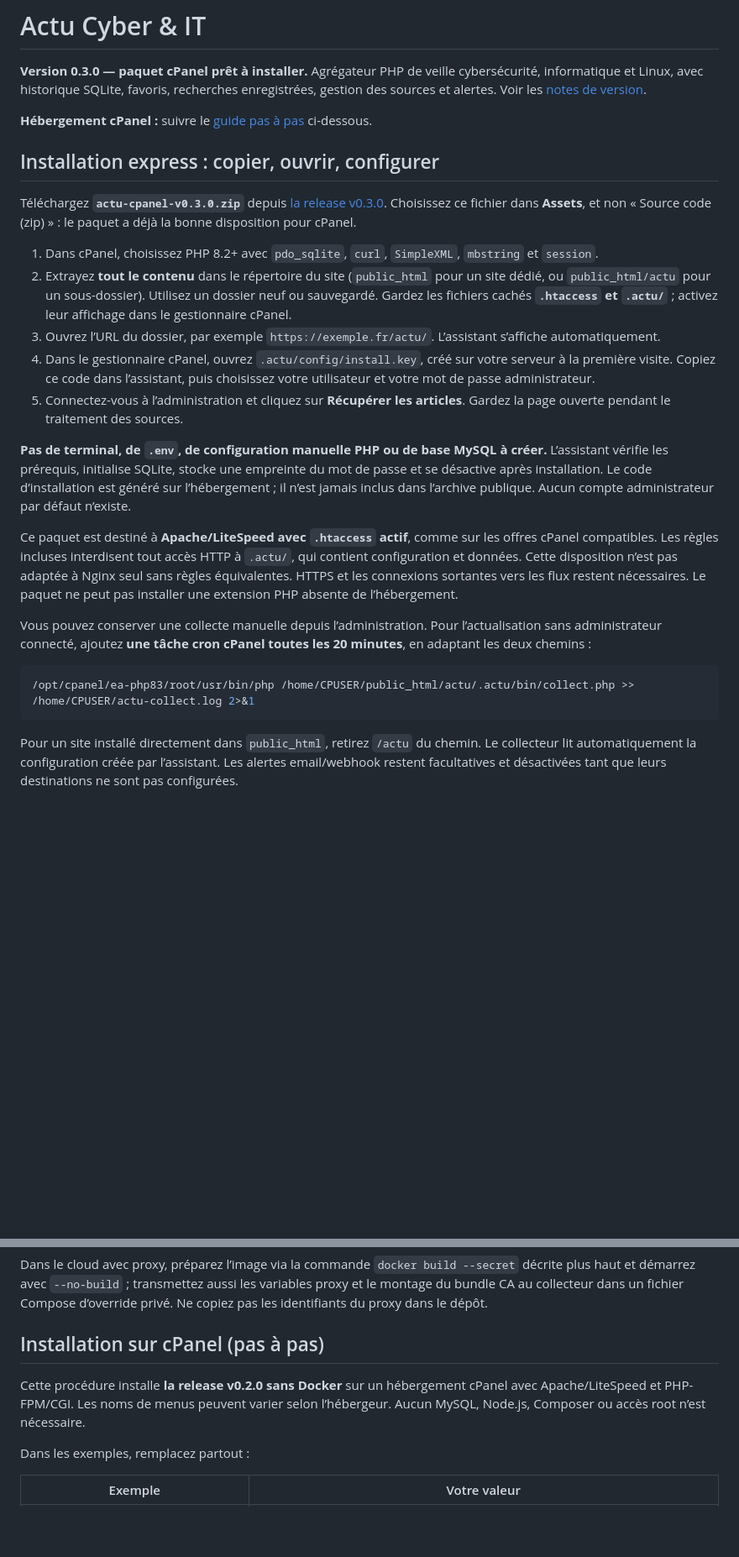
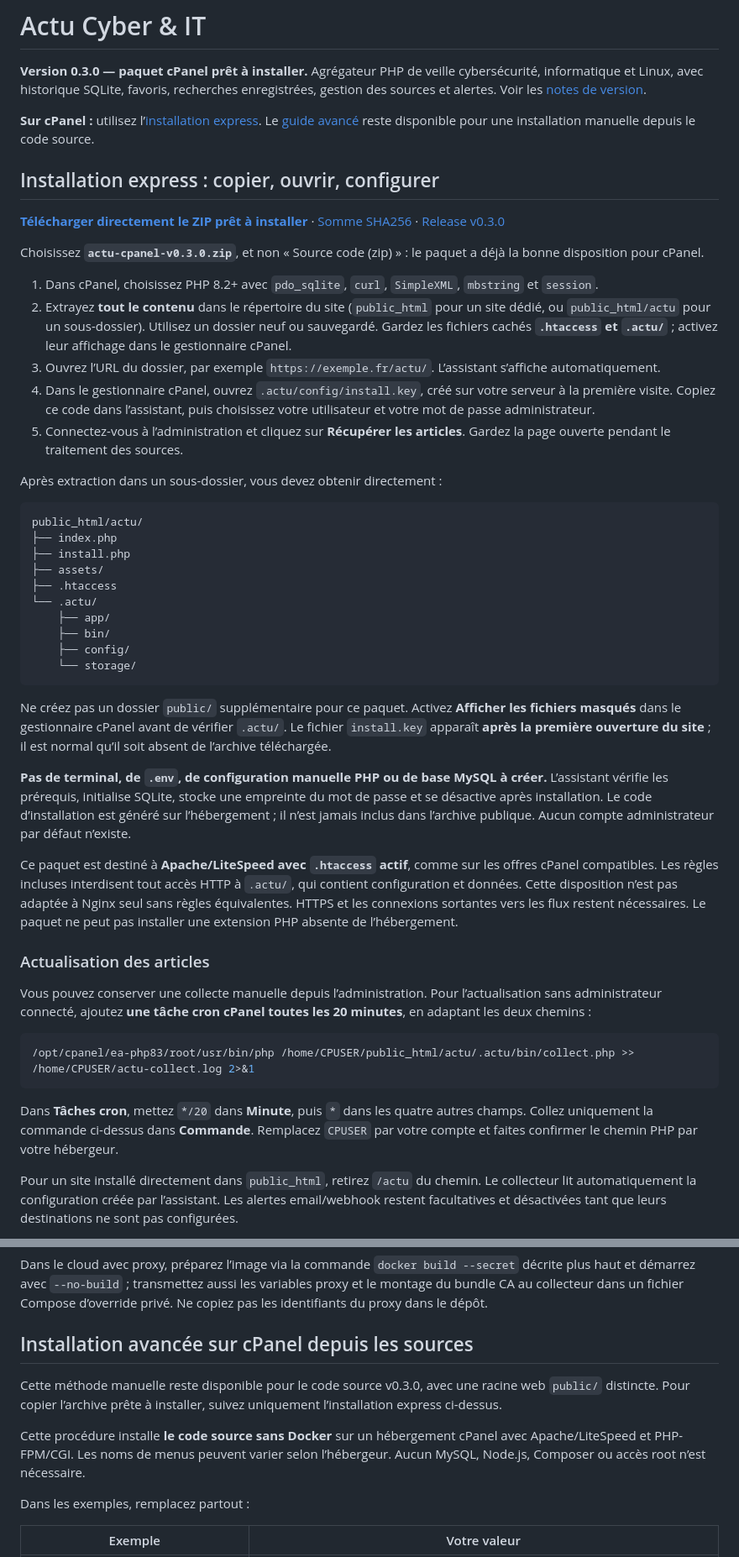
Before and after one commit to norbertyong/actu, a Markdown page: README.md, 2 parts joined by grey strips. Shown at 84% size. GitHub-like rendering; blank space fills up the shorter version.

Commit message:
Clarifie le README pour le paquet cPanel prêt à installer

````diff
--- a/README.md
+++ b/README.md
@@ -2,11 +2,13 @@
 
 **Version 0.3.0 — paquet cPanel prêt à installer.** Agrégateur PHP de veille cybersécurité, informatique et Linux, avec historique SQLite, favoris, recherches enregistrées, gestion des sources et alertes. Voir les [notes de version](RELEASE_NOTES.md).
 
-**Hébergement cPanel :** suivre le [guide pas à pas](#installation-sur-cpanel-pas-à-pas) ci-dessous.
+**Sur cPanel :** utilisez l’[installation express](#installation-express--copier-ouvrir-configurer). Le [guide avancé](#installation-avancée-sur-cpanel-depuis-les-sources) reste disponible pour une installation manuelle depuis le code source.
 
 ## Installation express : copier, ouvrir, configurer
 
-Téléchargez **`actu-cpanel-v0.3.0.zip`** depuis [la release v0.3.0](https://github.com/norbertyong/actu/releases/tag/v0.3.0). Choisissez ce fichier dans **Assets**, et non « Source code (zip) » : le paquet a déjà la bonne disposition pour cPanel.
+**[Télécharger directement le ZIP prêt à installer](https://github.com/norbertyong/actu/releases/download/v0.3.0/actu-cpanel-v0.3.0.zip)** · [Somme SHA256](https://github.com/norbertyong/actu/releases/download/v0.3.0/actu-cpanel-v0.3.0.zip.sha256) · [Release v0.3.0](https://github.com/norbertyong/actu/releases/tag/v0.3.0)
+
+Choisissez **`actu-cpanel-v0.3.0.zip`**, et non « Source code (zip) » : le paquet a déjà la bonne disposition pour cPanel.
 
 1. Dans cPanel, choisissez PHP 8.2+ avec `pdo_sqlite`, `curl`, `SimpleXML`, `mbstring` et `session`.
 2. Extrayez **tout le contenu** dans le répertoire du site (`public_html` pour un site dédié, ou `public_html/actu` pour un sous-dossier). Utilisez un dossier neuf ou sauvegardé. Gardez les fichiers cachés **`.htaccess` et `.actu/`** ; activez leur affichage dans le gestionnaire cPanel.
@@ -14,9 +16,28 @@ Téléchargez **`actu-cpanel-v0.3.0.zip`** depuis [la release v0.3.0](https://gi
 4. Dans le gestionnaire cPanel, ouvrez `.actu/config/install.key`, créé sur votre serveur à la première visite. Copiez ce code dans l’assistant, puis choisissez votre utilisateur et votre mot de passe administrateur.
 5. Connectez-vous à l’administration et cliquez sur **Récupérer les articles**. Gardez la page ouverte pendant le traitement des sources.
 
+Après extraction dans un sous-dossier, vous devez obtenir directement :
+
+```text
+public_html/actu/
+├── index.php
+├── install.php
+├── assets/
+├── .htaccess
+└── .actu/
+    ├── app/
+    ├── bin/
+    ├── config/
+    └── storage/
+```
+
+Ne créez pas un dossier `public/` supplémentaire pour ce paquet. Activez **Afficher les fichiers masqués** dans le gestionnaire cPanel avant de vérifier `.actu/`. Le fichier `install.key` apparaît **après la première ouverture du site** ; il est normal qu’il soit absent de l’archive téléchargée.
+
 **Pas de terminal, de `.env`, de configuration manuelle PHP ou de base MySQL à créer.** L’assistant vérifie les prérequis, initialise SQLite, stocke une empreinte du mot de passe et se désactive après installation. Le code d’installation est généré sur l’hébergement ; il n’est jamais inclus dans l’archive publique. Aucun compte administrateur par défaut n’existe.
 
 Ce paquet est destiné à **Apache/LiteSpeed avec `.htaccess` actif**, comme sur les offres cPanel compatibles. Les règles incluses interdisent tout accès HTTP à `.actu/`, qui contient configuration et données. Cette disposition n’est pas adaptée à Nginx seul sans règles équivalentes. HTTPS et les connexions sortantes vers les flux restent nécessaires. Le paquet ne peut pas installer une extension PHP absente de l’hébergement.
+
+### Actualisation des articles
 
 Vous pouvez conserver une collecte manuelle depuis l’administration. Pour l’actualisation sans administrateur connecté, ajoutez **une tâche cron cPanel toutes les 20 minutes**, en adaptant les deux chemins :
 
@@ -24,6 +45,8 @@ Vous pouvez conserver une collecte manuelle depuis l’administration. Pour l’
 /opt/cpanel/ea-php83/root/usr/bin/php /home/CPUSER/public_html/actu/.actu/bin/collect.php >> /home/CPUSER/actu-collect.log 2>&1
 ```
 
+Dans **Tâches cron**, mettez `*/20` dans **Minute**, puis `*` dans les quatre autres champs. Collez uniquement la commande ci-dessus dans **Commande**. Remplacez `CPUSER` par votre compte et faites confirmer le chemin PHP par votre hébergeur.
+
 Pour un site installé directement dans `public_html`, retirez `/actu` du chemin. Le collecteur lit automatiquement la configuration créée par l’assistant. Les alertes email/webhook restent facultatives et désactivées tant que leurs destinations ne sont pas configurées.
 
 **Mises à jour :** le paquet ci-dessus est une archive de première installation. Sauvegardez configuration et base ; ne remplacez pas `.actu/config/` ou `.actu/storage/` par les dossiers d’une archive neuve et ne réintroduisez pas `install.enabled`. Ne supprimez pas la configuration pour « réinstaller » un site existant. Le guide cPanel avancé ci-dessous concerne l’archive de code source et la disposition séparée `public/`.
@@ -71,9 +106,11 @@ docker compose up --build -d
 
 Dans le cloud avec proxy, préparez l’image via la commande `docker build --secret` décrite plus haut et démarrez avec `--no-build` ; transmettez aussi les variables proxy et le montage du bundle CA au collecteur dans un fichier Compose d’override privé. Ne copiez pas les identifiants du proxy dans le dépôt.
 
-## Installation sur cPanel (pas à pas)
+## Installation avancée sur cPanel depuis les sources
 
-Cette procédure installe **la release v0.2.0 sans Docker** sur un hébergement cPanel avec Apache/LiteSpeed et PHP-FPM/CGI. Les noms de menus peuvent varier selon l’hébergeur. Aucun MySQL, Node.js, Composer ou accès root n’est nécessaire.
+Cette méthode manuelle reste disponible pour le code source v0.3.0, avec une racine web `public/` distincte. Pour copier l’archive prête à installer, suivez uniquement l’installation express ci-dessus.
+
+Cette procédure installe **le code source sans Docker** sur un hébergement cPanel avec Apache/LiteSpeed et PHP-FPM/CGI. Les noms de menus peuvent varier selon l’hébergeur. Aucun MySQL, Node.js, Composer ou accès root n’est nécessaire.
 
 Dans les exemples, remplacez partout :
 
````
Also changed, not shown: other parts of README.md (+13 -1 lines).
